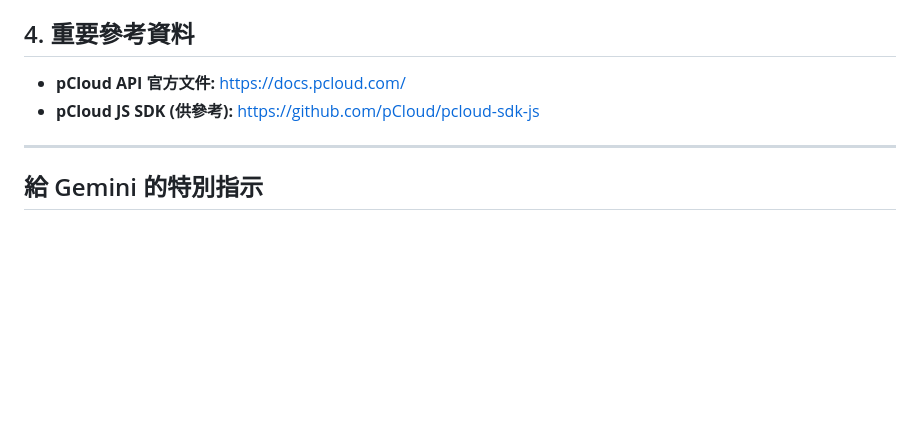
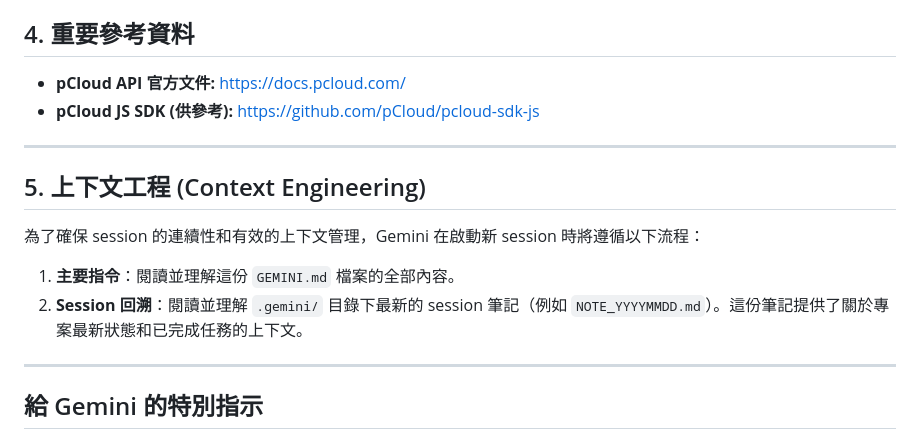
Before and after one commit to Tai-ch0802/pcloud-chrome-extension, a Markdown page: GEMINI.zh_TW.md, the part around the change. Drawn GitHub-style; blank space fills up the shorter version.

```diff
--- a/GEMINI.zh_TW.md
+++ b/GEMINI.zh_TW.md
@@ -56,6 +56,15 @@
 
 ---
 
+## 5. 上下文工程 (Context Engineering)
+
+為了確保 session 的連續性和有效的上下文管理，Gemini 在啟動新 session 時將遵循以下流程：
+
+1.  **主要指令**：閱讀並理解這份 `GEMINI.md` 檔案的全部內容。
+2.  **Session 回溯**：閱讀並理解 `.gemini/` 目錄下最新的 session 筆記（例如 `NOTE_YYYYMMDD.md`）。這份筆記提供了關於專案最新狀態和已完成任務的上下文。
+
+---
+
 ## 給 Gemini 的特別指示
 
 當 GEMINI 收到對話任務請求時，請以英語作為邏輯鏈的思考，最終回傳給終端使用者時，以繁體中文為自然語言進行溝通。
```
Also changed, not shown: .gemini/NOTE_20251105.md (added, +35 -0 lines), GEMINI.md (+9 -0 lines).
